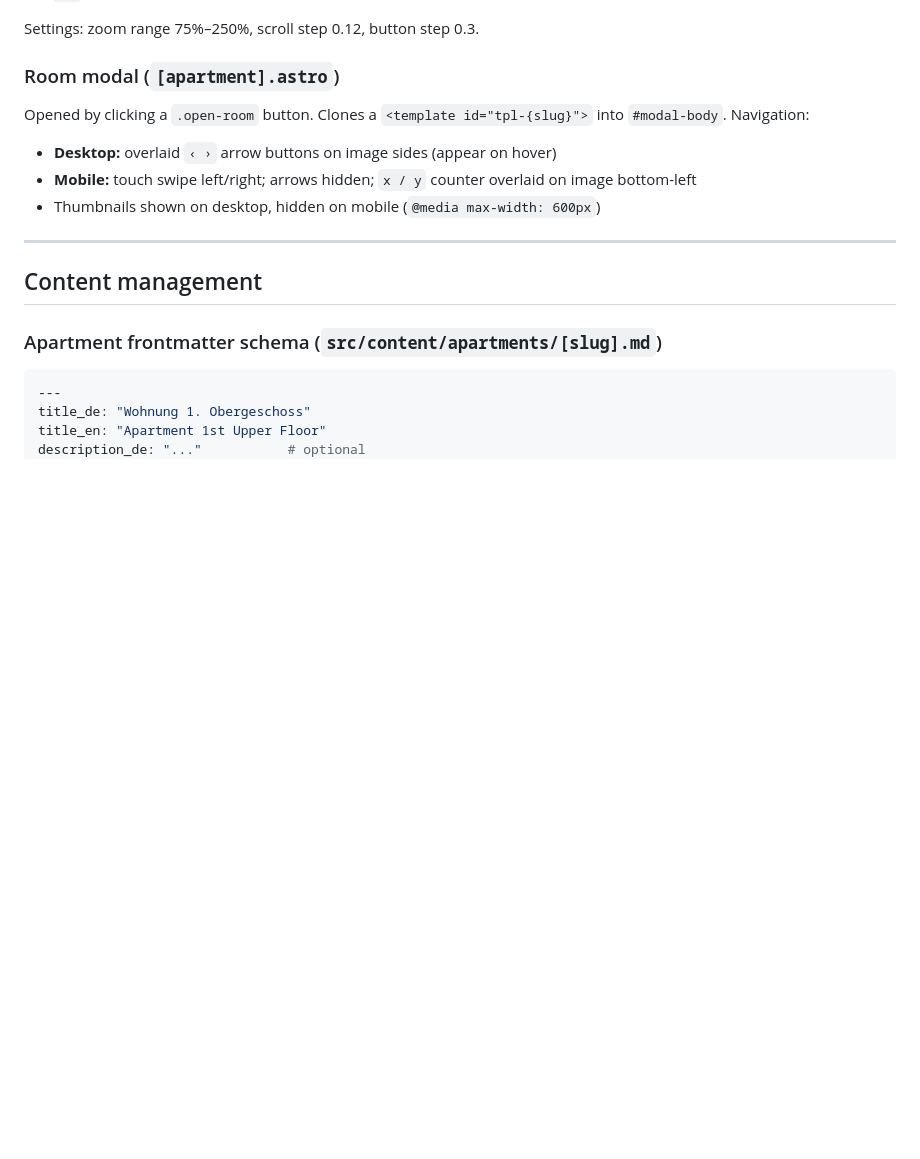
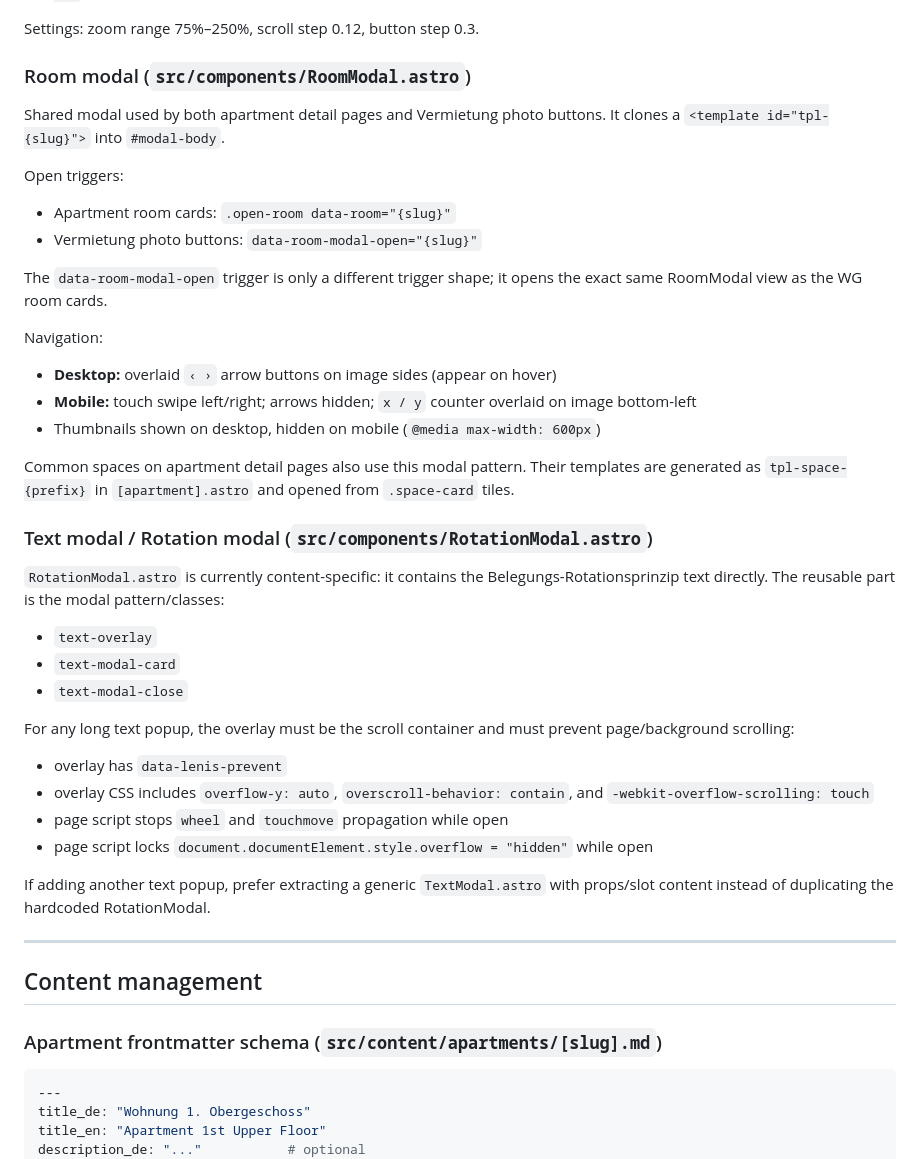
Before and after one commit to NathalieMH/hobb-site, a Markdown page: CLAUDE.md, the part around one of its changes. Drawn GitHub-style; blank space fills up the shorter version.

```diff
--- a/CLAUDE.md
+++ b/CLAUDE.md
@@ -112,12 +118,37 @@ Site-wide lightbox included in Layout. Opens via:
 
 Settings: zoom range 75%–250%, scroll step 0.12, button step 0.3.
 
-### Room modal (`[apartment].astro`)
+### Room modal (`src/components/RoomModal.astro`)
 
-Opened by clicking a `.open-room` button. Clones a `<template id="tpl-{slug}">` into `#modal-body`. Navigation:
+Shared modal used by both apartment detail pages and Vermietung photo buttons. It clones a `<template id="tpl-{slug}">` into `#modal-body`.
+
+Open triggers:
+- Apartment room cards: `.open-room data-room="{slug}"`
+- Vermietung photo buttons: `data-room-modal-open="{slug}"`
+
+The `data-room-modal-open` trigger is only a different trigger shape; it opens the exact same RoomModal view as the WG room cards.
+
+Navigation:
 - **Desktop:** overlaid `‹ ›` arrow buttons on image sides (appear on hover)
 - **Mobile:** touch swipe left/right; arrows hidden; `x / y` counter overlaid on image bottom-left
 - Thumbnails shown on desktop, hidden on mobile (`@media max-width: 600px`)
+
+Common spaces on apartment detail pages also use this modal pattern. Their templates are generated as `tpl-space-{prefix}` in `[apartment].astro` and opened from `.space-card` tiles.
+
+### Text modal / Rotation modal (`src/components/RotationModal.astro`)
+
+`RotationModal.astro` is currently content-specific: it contains the Belegungs-Rotationsprinzip text directly. The reusable part is the modal pattern/classes:
+- `text-overlay`
+- `text-modal-card`
+- `text-modal-close`
+
+For any long text popup, the overlay must be the scroll container and must prevent page/background scrolling:
+- overlay has `data-lenis-prevent`
+- overlay CSS includes `overflow-y: auto`, `overscroll-behavior: contain`, and `-webkit-overflow-scrolling: touch`
+- page script stops `wheel` and `touchmove` propagation while open
+- page script locks `document.documentElement.style.overflow = "hidden"` while open
+
+If adding another text popup, prefer extracting a generic `TextModal.astro` with props/slot content instead of duplicating the hardcoded RotationModal.
 
 ---
 
```
Also changed, not shown: other parts of CLAUDE.md (+30 -6 lines).
